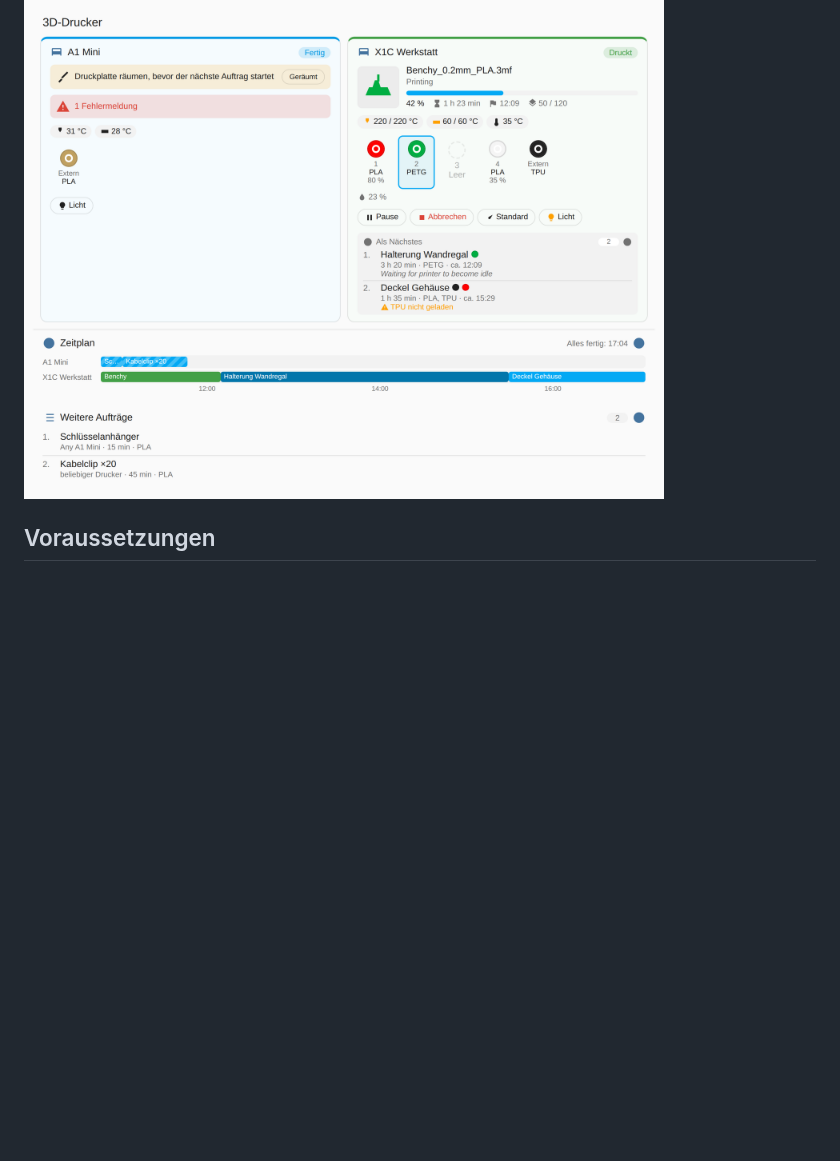
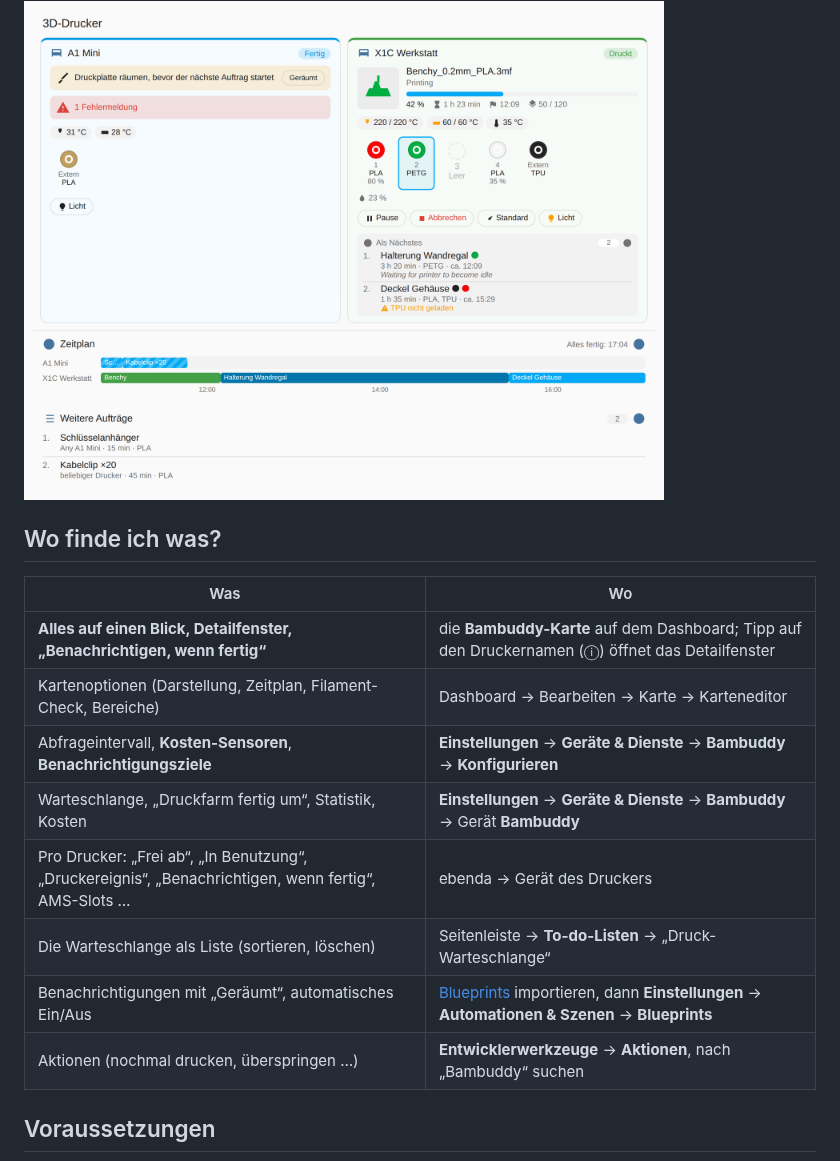
Before and after one commit to Notch001/ha-bambuddy-Integration, a Markdown page: README.de.md, the part around one of its changes. GitHub-like rendering; blank space fills up the shorter version.

```diff
--- a/README.de.md
+++ b/README.de.md
@@ -18,6 +18,19 @@ Inoffizielle Home-Assistant-Integration für [Bambuddy](https://github.com/mazig
 - **Dashboard-Karte** mit **Wandtablet-Modus**, wird mitgeliefert und automatisch geladen.
 
 <img src="docs/card.png" alt="Bambuddy-Karte (Beispieldaten)" width="640">
+
+## Wo finde ich was?
+
+| Was | Wo |
+|---|---|
+| **Alles auf einen Blick, Detailfenster, „Benachrichtigen, wenn fertig“** | die **Bambuddy-Karte** auf dem Dashboard; Tipp auf den Druckernamen (ⓘ) öffnet das Detailfenster |
+| Kartenoptionen (Darstellung, Zeitplan, Filament-Check, Bereiche) | Dashboard → Bearbeiten → Karte → Karteneditor |
+| Abfrageintervall, **Kosten-Sensoren**, **Benachrichtigungsziele** | **Einstellungen** → **Geräte & Dienste** → **Bambuddy** → **Konfigurieren** |
+| Warteschlange, „Druckfarm fertig um“, Statistik, Kosten | **Einstellungen** → **Geräte & Dienste** → **Bambuddy** → Gerät **Bambuddy** |
+| Pro Drucker: „Frei ab“, „In Benutzung“, „Druckereignis“, „Benachrichtigen, wenn fertig“, AMS-Slots … | ebenda → Gerät des Druckers |
+| Die Warteschlange als Liste (sortieren, löschen) | Seitenleiste → **To-do-Listen** → „Druck-Warteschlange“ |
+| Benachrichtigungen mit „Geräumt“, automatisches Ein/Aus | [Blueprints](#benachrichtigungen-und-automatisches-ein-ausschalten-blueprints) importieren, dann **Einstellungen** → **Automationen & Szenen** → **Blueprints** |
+| Aktionen (nochmal drucken, überspringen …) | **Entwicklerwerkzeuge** → **Aktionen**, nach „Bambuddy“ suchen |
 
 ## Voraussetzungen
 
```
Also changed, not shown: other parts of README.de.md (+6 -1 lines), README.md (+19 -1 lines), docs/dialog.png (added), 12 other files.
